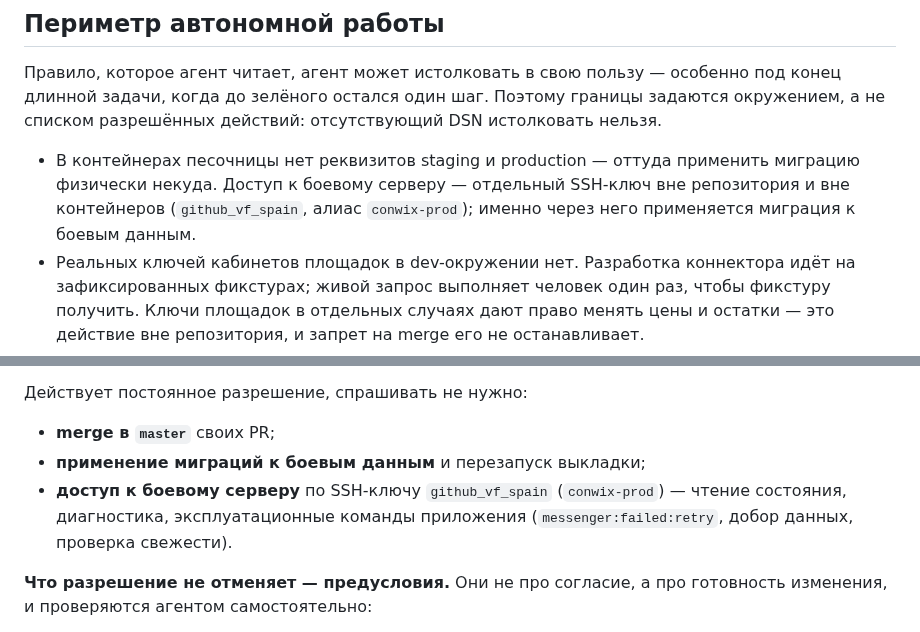
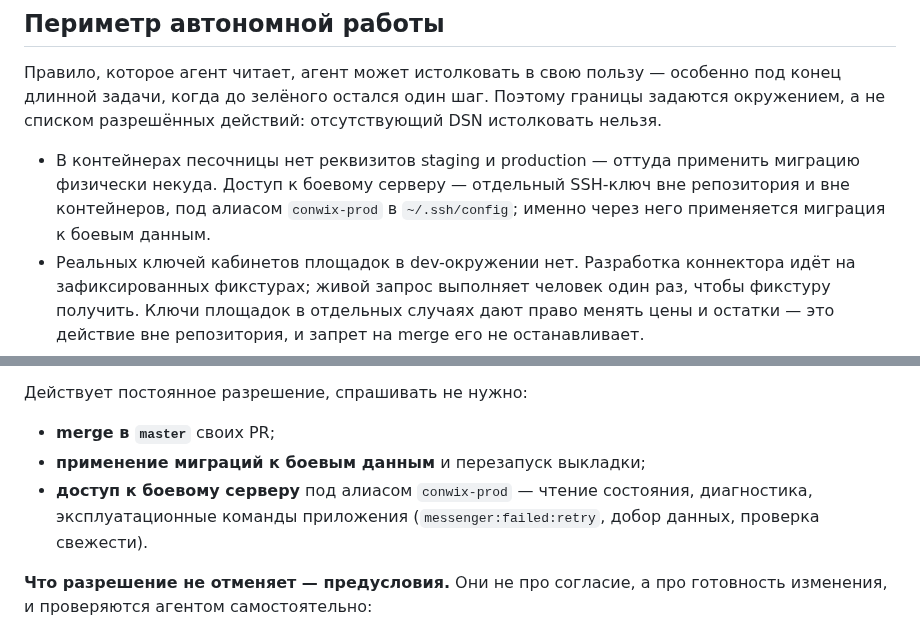
Before and after one commit to pavelsur07/app-service-analytics, a Markdown page: CLAUDE.md, 2 parts joined by grey strips. Rendered like a GitHub page.

Commit message:
Убирает упоминание неиспользуемого SSH-ключа (#123)
Ключа github_vf_spain нет ни на диске, ни в ~/.ssh/config: доступ
к боевому серверу идёт через алиас conwix-prod с собственным ключом.
Правила называли ключ, которого не существует.

Доступ описывается алиасом, а не именем файла — переименование ключа
больше не расходится с документацией.

Co-Authored-By: Claude Opus 5 (1M context) <noreply@anthropic.com>
Claude-Session: https://claude.ai/code/session_01W7YxmjovN8xvfrnVnUa5UC

```diff
--- a/CLAUDE.md
+++ b/CLAUDE.md
@@ -617,8 +617,8 @@ Baseline PHPStan пустой. Добавление подавления — с
 
 - В контейнерах песочницы нет реквизитов staging и production — оттуда
   применить миграцию физически некуда. Доступ к боевому серверу — отдельный
-  SSH-ключ вне репозитория и вне контейнеров (`github_vf_spain`, алиас
-  `conwix-prod`); именно через него применяется миграция к боевым данным.
+  SSH-ключ вне репозитория и вне контейнеров, под алиасом `conwix-prod`
+  в `~/.ssh/config`; именно через него применяется миграция к боевым данным.
 - Реальных ключей кабинетов площадок в dev-окружении нет. Разработка
   коннектора идёт на зафиксированных фикстурах; живой запрос выполняет
   человек один раз, чтобы фикстуру получить. Ключи площадок в отдельных
@@ -652,10 +652,9 @@ merge в `master` и на **каждое** применение миграции
 
 - **merge в `master`** своих PR;
 - **применение миграций к боевым данным** и перезапуск выкладки;
-- **доступ к боевому серверу** по SSH-ключу `github_vf_spain`
-  (`conwix-prod`) — чтение состояния, диагностика, эксплуатационные
-  команды приложения (`messenger:failed:retry`, добор данных,
-  проверка свежести).
+- **доступ к боевому серверу** под алиасом `conwix-prod` — чтение
+  состояния, диагностика, эксплуатационные команды приложения
+  (`messenger:failed:retry`, добор данных, проверка свежести).
 
 **Что разрешение не отменяет — предусловия.** Они не про согласие,
 а про готовность изменения, и проверяются агентом самостоятельно:
```
